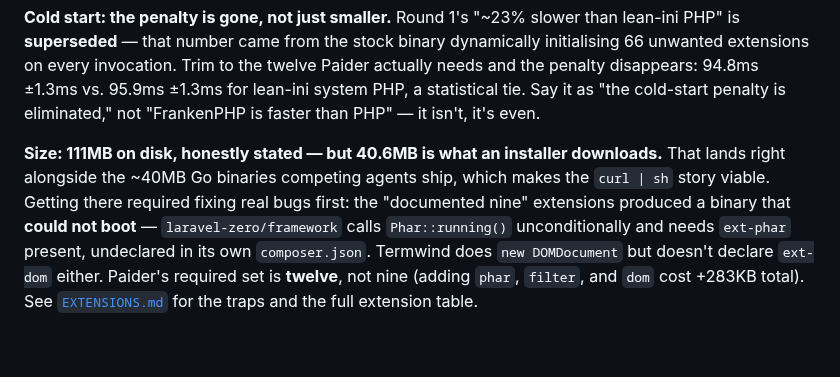
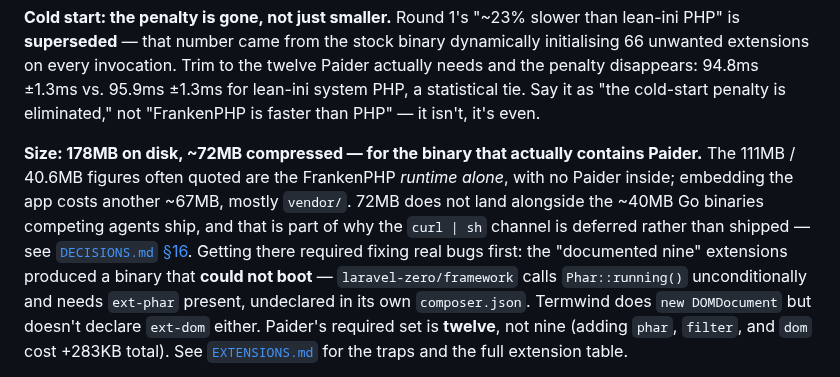
Before and after one commit to shoemoney/paider, a Markdown page: README.md, the part around the change. GitHub-like rendering; blank space fills up the shorter version.

```diff
--- a/README.md
+++ b/README.md
@@ -471,9 +471,11 @@ extensions on every invocation. Trim to the twelve Paider actually needs and the
 disappears: 94.8ms ±1.3ms vs. 95.9ms ±1.3ms for lean-ini system PHP, a statistical tie. Say it as
 "the cold-start penalty is eliminated," not "FrankenPHP is faster than PHP" — it isn't, it's even.
 
-**Size: 111MB on disk, honestly stated — but 40.6MB is what an installer downloads.** That lands
-right alongside the ~40MB Go binaries competing agents ship, which makes the `curl | sh` story
-viable. Getting there required fixing real bugs first: the "documented nine" extensions produced
+**Size: 178MB on disk, ~72MB compressed — for the binary that actually contains Paider.** The
+111MB / 40.6MB figures often quoted are the FrankenPHP *runtime alone*, with no Paider inside;
+embedding the app costs another ~67MB, mostly `vendor/`. 72MB does not land alongside the ~40MB
+Go binaries competing agents ship, and that is part of why the `curl | sh` channel is deferred
+rather than shipped — see [`DECISIONS.md` §16](DECISIONS.md). Getting there required fixing real bugs first: the "documented nine" extensions produced
 a binary that **could not boot** — `laravel-zero/framework` calls `Phar::running()`
 unconditionally and needs `ext-phar` present, undeclared in its own `composer.json`. Termwind does
 `new DOMDocument` but doesn't declare `ext-dom` either. Paider's required set is **twelve**, not
```
Also changed, not shown: DECISIONS.md (+14 -2 lines).
